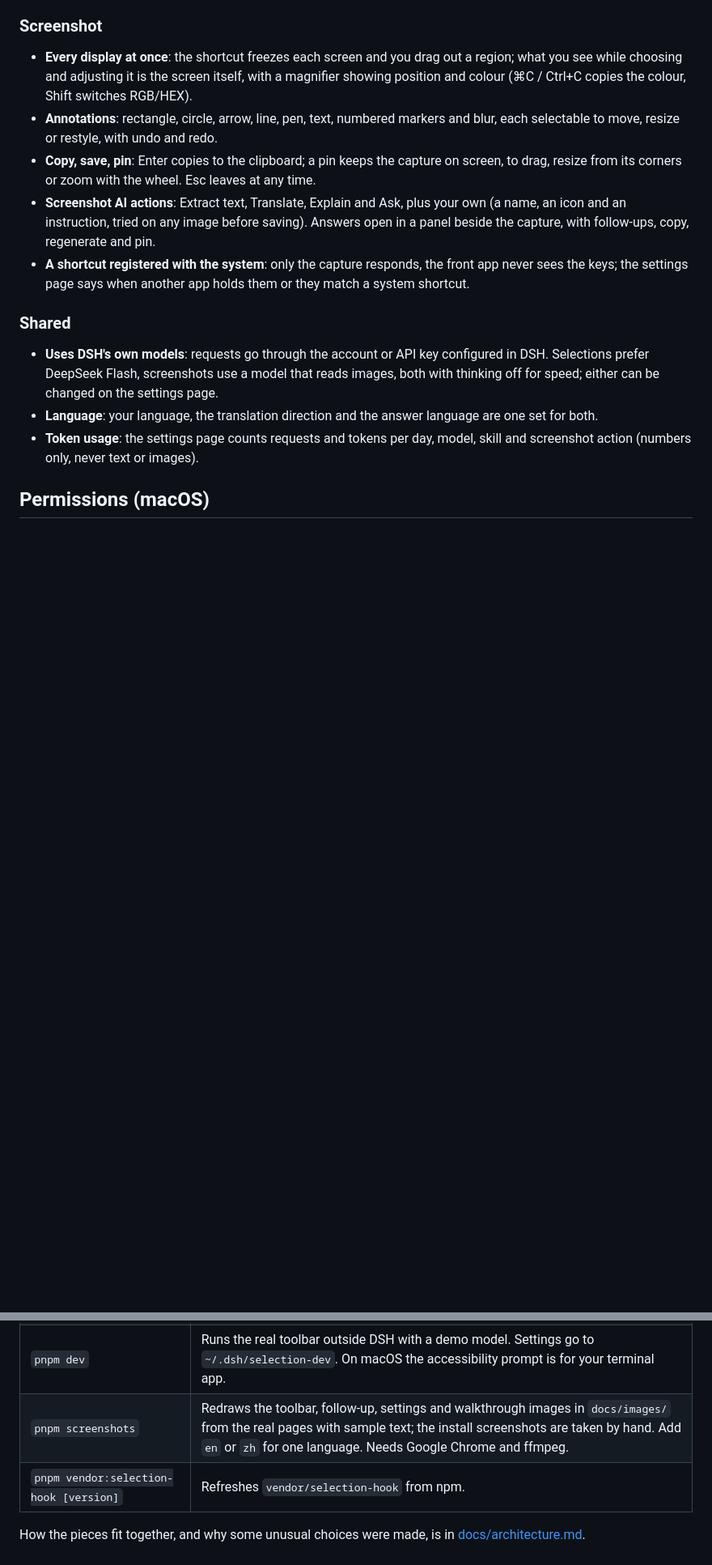
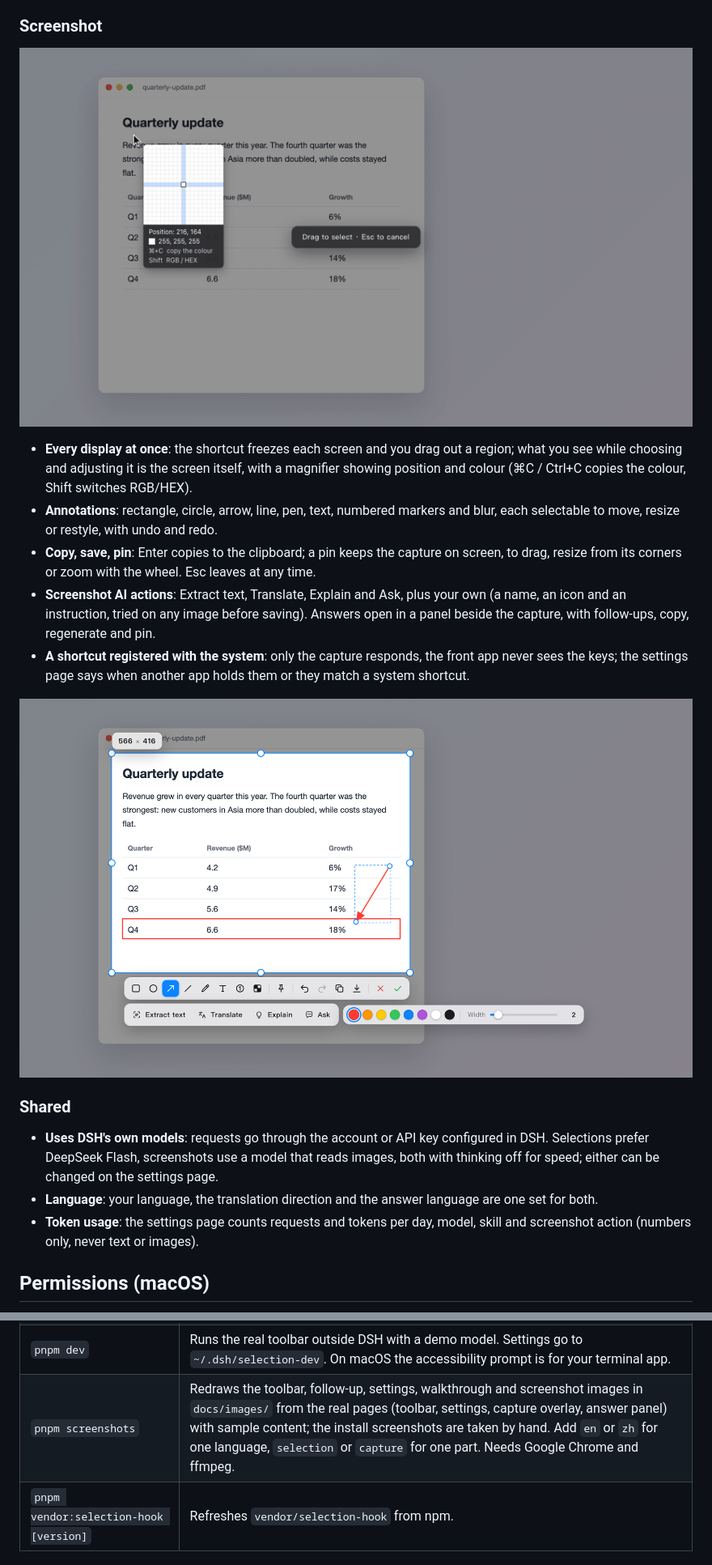
Before and after one commit to followbin/dsh-selection, a Markdown page: README.md, 2 parts joined by grey strips. Shown at 81% size. Drawn GitHub-style; pictures changed too: docs/images/en/capture.gif (added), docs/images/en/capture.png (added); blank space fills up the shorter version.

```diff
--- a/README.md
+++ b/README.md
@@ -42,11 +42,15 @@ To install the newest code from GitHub instead, enter `https://github.com/follow
 
 ### Screenshot
 
+![Press ⌥D, drag out a region, draw a box and an arrow, choose Explain, and the answer opens beside the capture](docs/images/en/capture.gif)
+
 - **Every display at once**: the shortcut freezes each screen and you drag out a region; what you see while choosing and adjusting it is the screen itself, with a magnifier showing position and colour (⌘C / Ctrl+C copies the colour, Shift switches RGB/HEX).
 - **Annotations**: rectangle, circle, arrow, line, pen, text, numbered markers and blur, each selectable to move, resize or restyle, with undo and redo.
 - **Copy, save, pin**: Enter copies to the clipboard; a pin keeps the capture on screen, to drag, resize from its corners or zoom with the wheel. Esc leaves at any time.
 - **Screenshot AI actions**: Extract text, Translate, Explain and Ask, plus your own (a name, an icon and an instruction, tried on any image before saving). Answers open in a panel beside the capture, with follow-ups, copy, regenerate and pin.
 - **A shortcut registered with the system**: only the capture responds, the front app never sees the keys; the settings page says when another app holds them or they match a system shortcut.
+
+![A chosen region with a red box and an arrow, the annotation toolbar and the screenshot AI actions below it](docs/images/en/capture.png)
 
 ### Shared
 
@@ -163,7 +167,7 @@ After changing `src/worker/` or `ui/`, click **Restart the assistant** on the se
 | `pnpm test` | Unit tests for the Host (settings, prompts, model client, HTTP guards, worker messages), the worker's rules, the toolbar page and the settings page (the pages run in jsdom). Plain Node 20 or later is fine. |
 | `pnpm selftest` | Opens the toolbar, the ⋯ menu and both panel types, then checks native window state, layout and that the frontmost app never changes. No permission needed. Add `--interactive` to click around for 20 seconds. |
 | `pnpm dev` | Runs the real toolbar outside DSH with a demo model. Settings go to `~/.dsh/selection-dev`. On macOS the accessibility prompt is for your terminal app. |
-| `pnpm screenshots` | Redraws the toolbar, follow-up, settings and walkthrough images in `docs/images/` from the real pages with sample text; the install screenshots are taken by hand. Add `en` or `zh` for one language. Needs Google Chrome and ffmpeg. |
+| `pnpm screenshots` | Redraws the toolbar, follow-up, settings, walkthrough and screenshot images in `docs/images/` from the real pages (toolbar, settings, capture overlay, answer panel) with sample content; the install screenshots are taken by hand. Add `en` or `zh` for one language, `selection` or `capture` for one part. Needs Google Chrome and ffmpeg. |
 | `pnpm vendor:selection-hook [version]` | Refreshes `vendor/selection-hook` from npm. |
 
 How the pieces fit together, and why some unusual choices were made, is in [docs/architecture.md](docs/architecture.md).
```
Also changed, not shown: README.zh-CN.md (+5 -1 lines), docs/images/zh/capture.gif (added), docs/images/zh/capture.png (added), 1 other file.
